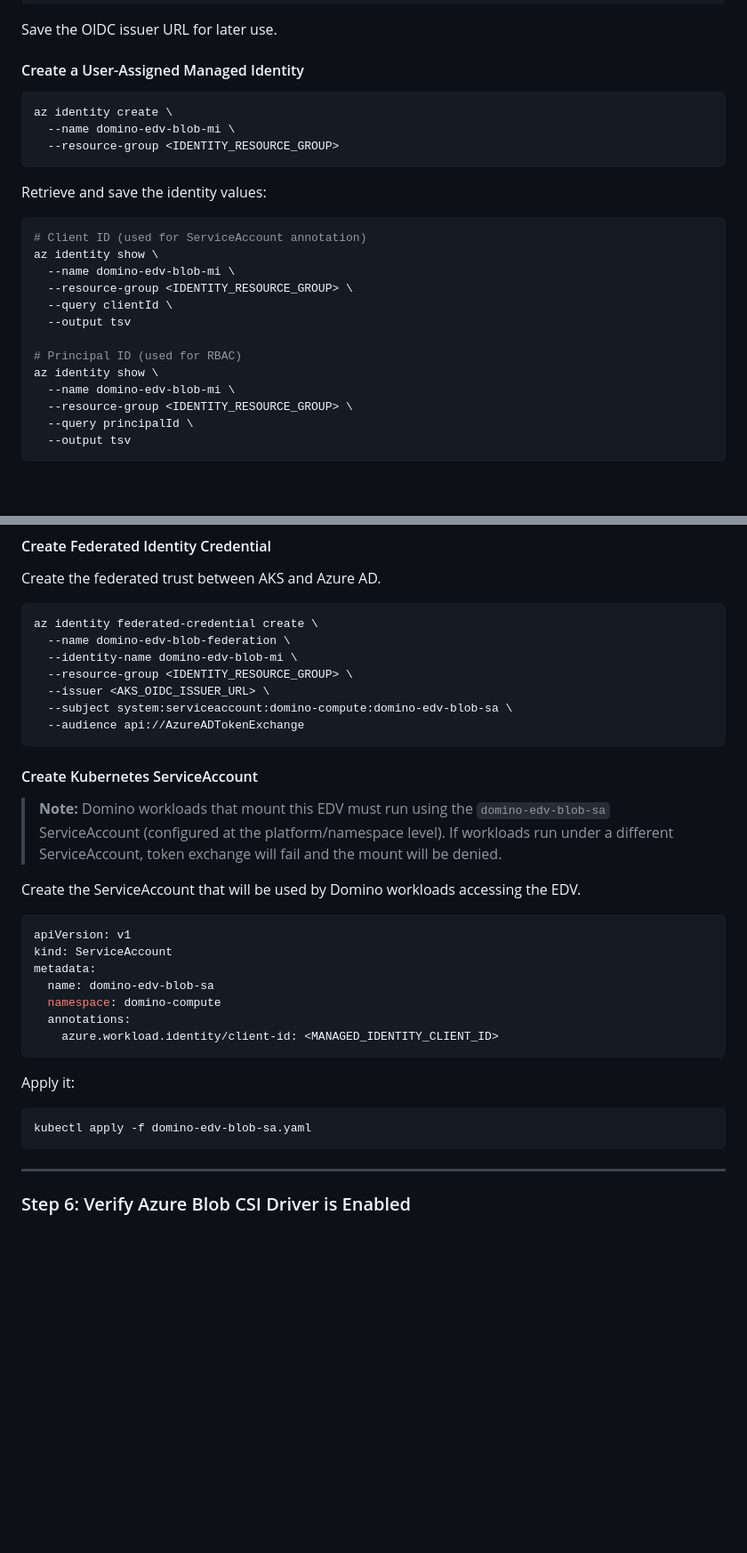
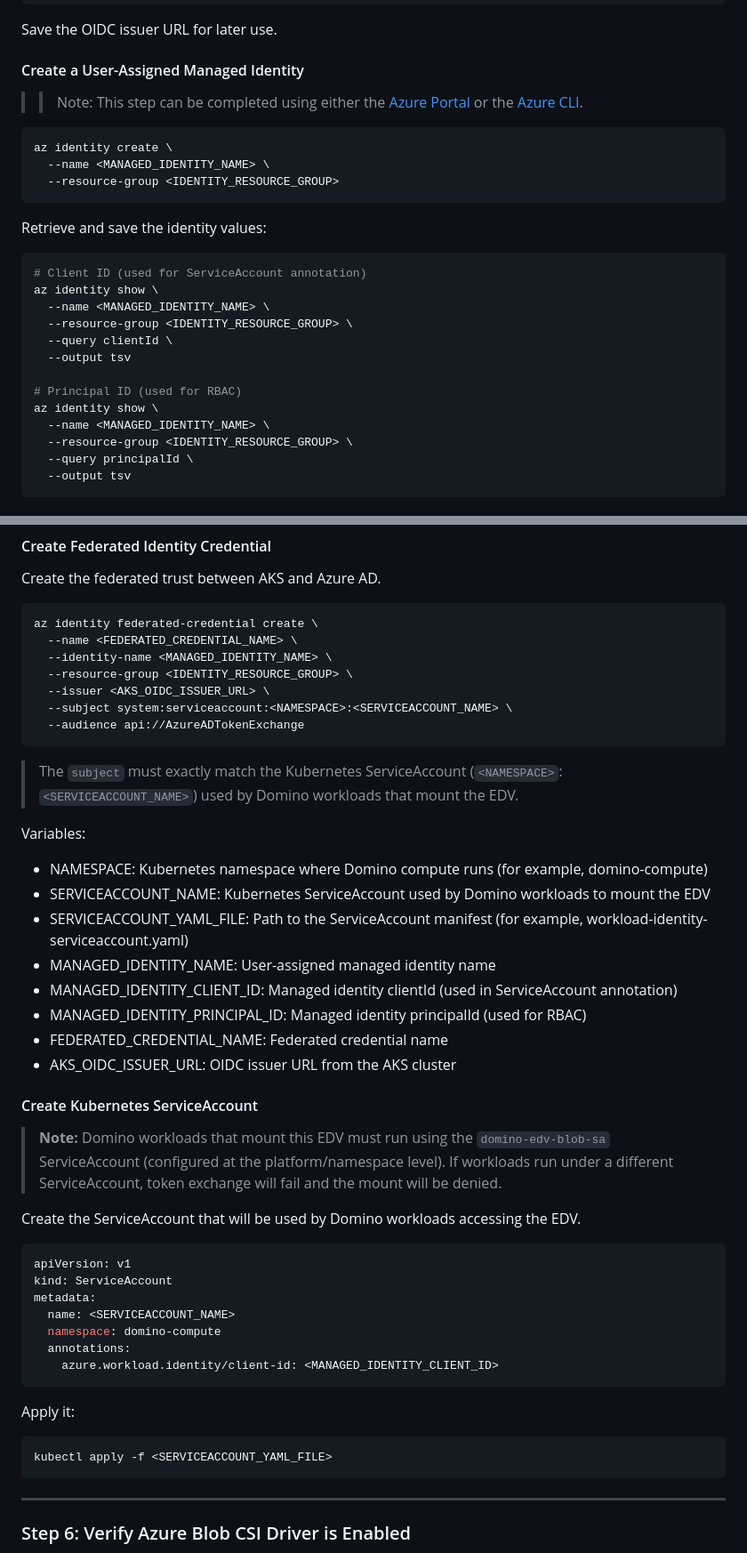
Before and after one commit to dominodatalab/domino-blueprints, a Markdown page: mountpoint-azure-gcp/azure/README.md, 2 parts joined by grey strips. Shown at 89% size. GitHub-like rendering; blank space fills up the shorter version.

Commit message:
Azure and GCP Mount in Domino

````diff
--- a/mountpoint-azure-gcp/azure/README.md
+++ b/mountpoint-azure-gcp/azure/README.md
@@ -249,10 +249,10 @@ az aks update \
 Save the OIDC issuer URL for later use.
 
 #### Create a User-Assigned Managed Identity
-
+>> Note: This step can be completed using either the [Azure Portal](https://learn.microsoft.com/en-us/entra/identity/managed-identities-azure-resources/manage-user-assigned-managed-identities-azure-portal) or the [Azure CLI](https://learn.microsoft.com/en-us/cli/azure/identity?view=azure-cli-latest#az-identity-create).
 ```bash
 az identity create \
-  --name domino-edv-blob-mi \
+  --name <MANAGED_IDENTITY_NAME> \
   --resource-group <IDENTITY_RESOURCE_GROUP>
 ```
 
@@ -260,14 +260,14 @@ Retrieve and save the identity values:
 ```bash
 # Client ID (used for ServiceAccount annotation)
 az identity show \
-  --name domino-edv-blob-mi \
+  --name <MANAGED_IDENTITY_NAME> \
   --resource-group <IDENTITY_RESOURCE_GROUP> \
   --query clientId \
   --output tsv
 
 # Principal ID (used for RBAC)
 az identity show \
-  --name domino-edv-blob-mi \
+  --name <MANAGED_IDENTITY_NAME> \
   --resource-group <IDENTITY_RESOURCE_GROUP> \
   --query principalId \
   --output tsv
@@ -290,13 +290,24 @@ Create the federated trust between AKS and Azure AD.
 
 ```bash
 az identity federated-credential create \
-  --name domino-edv-blob-federation \
-  --identity-name domino-edv-blob-mi \
+  --name <FEDERATED_CREDENTIAL_NAME> \
+  --identity-name <MANAGED_IDENTITY_NAME> \
   --resource-group <IDENTITY_RESOURCE_GROUP> \
   --issuer <AKS_OIDC_ISSUER_URL> \
-  --subject system:serviceaccount:domino-compute:domino-edv-blob-sa \
+  --subject system:serviceaccount:<NAMESPACE>:<SERVICEACCOUNT_NAME> \
   --audience api://AzureADTokenExchange
 ```
+> The `subject` must exactly match the Kubernetes ServiceAccount (`<NAMESPACE>`:`<SERVICEACCOUNT_NAME>`) used by Domino workloads that mount the EDV.
+
+Variables:
+- NAMESPACE: Kubernetes namespace where Domino compute runs (for example, domino-compute)
+- SERVICEACCOUNT_NAME: Kubernetes ServiceAccount used by Domino workloads to mount the EDV
+- SERVICEACCOUNT_YAML_FILE: Path to the ServiceAccount manifest (for example, workload-identity-serviceaccount.yaml)
+- MANAGED_IDENTITY_NAME: User-assigned managed identity name
+- MANAGED_IDENTITY_CLIENT_ID: Managed identity clientId (used in ServiceAccount annotation)
+- MANAGED_IDENTITY_PRINCIPAL_ID: Managed identity principalId (used for RBAC)
+- FEDERATED_CREDENTIAL_NAME: Federated credential name
+- AKS_OIDC_ISSUER_URL: OIDC issuer URL from the AKS cluster
 
 #### Create Kubernetes ServiceAccount
 > **Note:** Domino workloads that mount this EDV must run using the `domino-edv-blob-sa` ServiceAccount (configured at the platform/namespace level). If workloads run under a different ServiceAccount, token exchange will fail and the mount will be denied.
@@ -306,14 +317,14 @@ Create the ServiceAccount that will be used by Domino workloads accessing the ED
 apiVersion: v1
 kind: ServiceAccount
 metadata:
-  name: domino-edv-blob-sa
+  name: <SERVICEACCOUNT_NAME>
   namespace: domino-compute
   annotations:
     azure.workload.identity/client-id: <MANAGED_IDENTITY_CLIENT_ID>
 ```
 Apply it:
 ```
-kubectl apply -f domino-edv-blob-sa.yaml
+kubectl apply -f <SERVICEACCOUNT_YAML_FILE>
 ```
 ---
 
````
